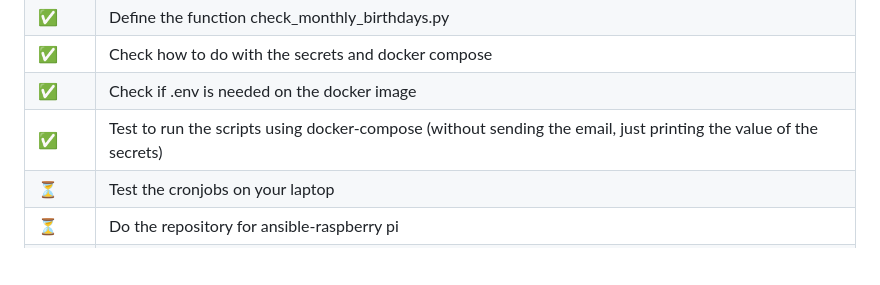
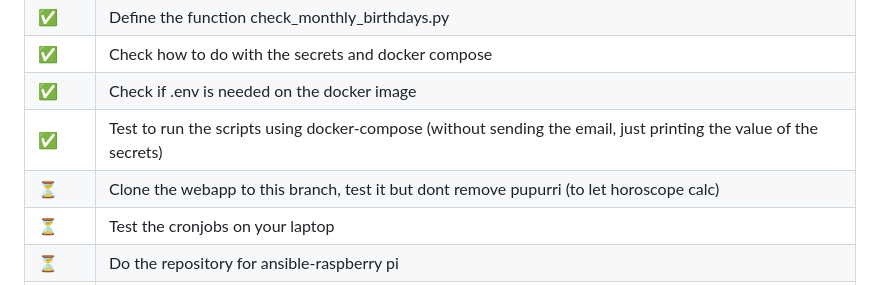
Before and after one commit to titocampis/b-tool-dcompose, a Markdown page: README.md, the part around the change. GitHub-like rendering; blank space fills up the shorter version.

```diff
--- a/README.md
+++ b/README.md
@@ -118,6 +118,7 @@ python3 check_daily_birthdays.py
 | :white_check_mark: | Check how to do with the secrets and docker compose |
 | :white_check_mark: | Check if .env is needed on the docker image |
 | :white_check_mark: | Test to run the scripts using docker-compose (without sending the email, just printing the value of the secrets) |
+| :hourglass_flowing_sand: | Clone the webapp to this branch, test it but dont remove pupurri (to let horoscope calc) |
 | :hourglass_flowing_sand: | Test the cronjobs on your laptop |
 | :hourglass_flowing_sand: | Do the repository for ansible-raspberry pi |
 | :hourglass_flowing_sand: | Clone the repository and test it on the raspberry |
```
